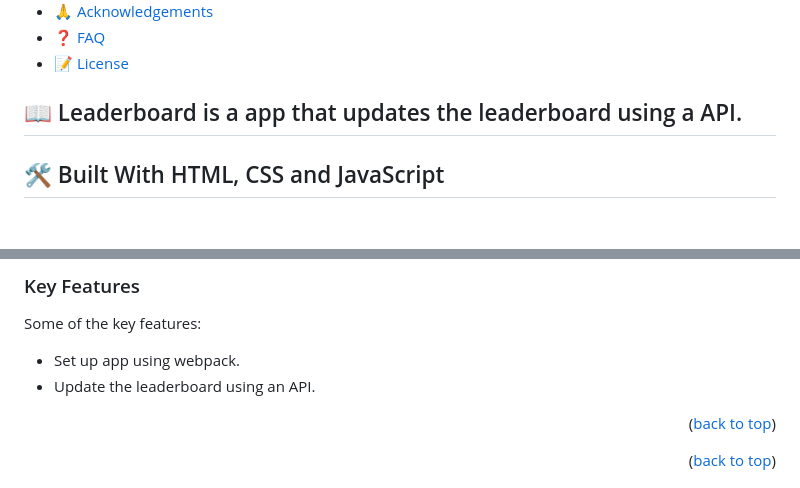
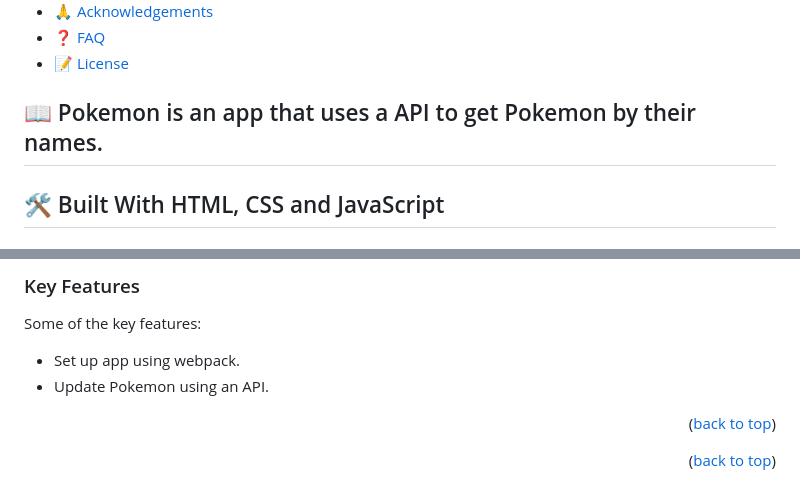
Before and after one commit to Hsuwaddyhtat22/Pokemon-Cards, a Markdown page: README.md, 2 parts joined by grey strips. Rendered like a GitHub page.

```diff
--- a/README.md
+++ b/README.md
@@ -27,7 +27,7 @@
 - [❓ FAQ](#faq)
 - [📝 License](#license)
 
-## 📖 Leaderboard is a app that updates the leaderboard using a API.
+## 📖 Pokemon is an app that uses a API to get Pokemon by their names.
 
 ## 🛠 Built With <a name="built-with">HTML, CSS and JavaScript</a>
 
@@ -43,7 +43,7 @@
 
 Some of the key features:
 - Set up app using webpack.
-- Update the leaderboard using an API.
+- Update Pokemon using an API.
 
 
 <p align="right">(<a href="#readme-top">back to top</a>)</p>
```
Also changed, not shown: other parts of README.md (+12 -5 lines), src/assets/pokemon.png (added), src/assets/pokemon2.jpg (added), src/assets/pokemon3.jpg (added).
